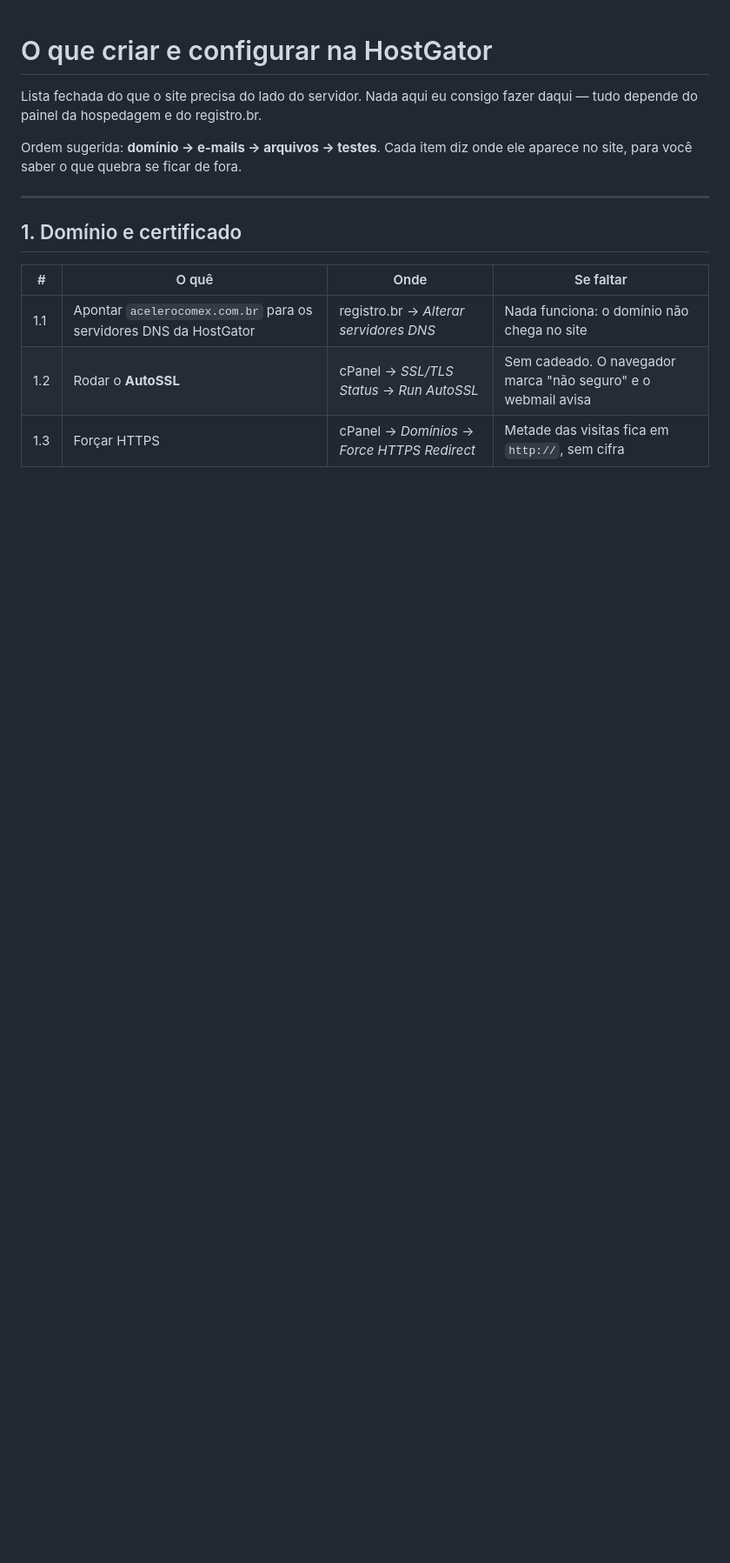
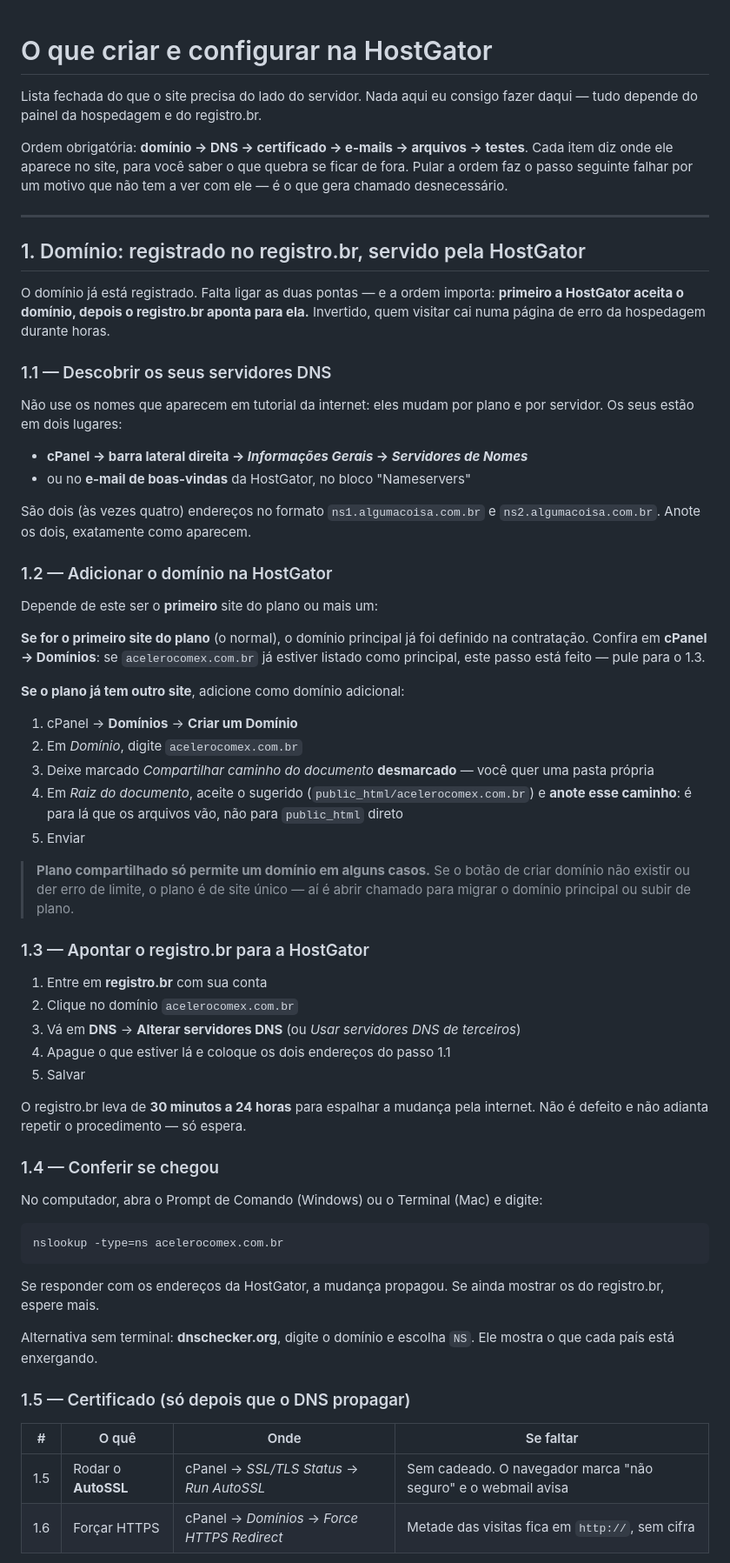
Before and after one commit to renatoleiteia/skills-github-pages, a Markdown page: HOSTGATOR.md, the part around one of its changes. Shown at 87% size. GitHub-like rendering; blank space fills up the shorter version.

Commit message:
HOSTGATOR.md: passo a passo para ligar o domínio
O domínio está registrado no registro.br e precisa ser servido pela HostGator.
A seção 1 vira procedimento em vez de tabela, porque a ordem é o que decide se
funciona: a hospedagem aceita o domínio primeiro, o registro.br aponta depois.
Invertido, quem visitar cai em página de erro da hospedagem por horas.

Inclui os dois casos (primeiro site do plano ou domínio adicional), onde achar
os servidores DNS do plano — que mudam por servidor e não devem ser copiados de
tutorial —, como conferir a propagação por nslookup ou dnschecker, e o motivo
de o AutoSSL falhar quando roda antes do DNS espalhar.

Co-Authored-By: Claude Opus 5 <noreply@anthropic.com>
Claude-Session: https://claude.ai/code/session_01L6ecALEsfCDAnzXB92uXrB

````diff
--- a/HOSTGATOR.md
+++ b/HOSTGATOR.md
@@ -3,16 +3,85 @@
 Lista fechada do que o site precisa do lado do servidor. Nada aqui eu consigo
 fazer daqui — tudo depende do painel da hospedagem e do registro.br.
 
-Ordem sugerida: **domínio → e-mails → arquivos → testes**. Cada item diz onde
-ele aparece no site, para você saber o que quebra se ficar de fora.
+Ordem obrigatória: **domínio → DNS → certificado → e-mails → arquivos →
+testes**. Cada item diz onde ele aparece no site, para você saber o que quebra
+se ficar de fora. Pular a ordem faz o passo seguinte falhar por um motivo que
+não tem a ver com ele — é o que gera chamado desnecessário.
 
 ---
 
-## 1. Domínio e certificado
+## 1. Domínio: registrado no registro.br, servido pela HostGator
+
+O domínio já está registrado. Falta ligar as duas pontas — e a ordem importa:
+**primeiro a HostGator aceita o domínio, depois o registro.br aponta para ela.**
+Invertido, quem visitar cai numa página de erro da hospedagem durante horas.
+
+### 1.1 — Descobrir os seus servidores DNS
+
+Não use os nomes que aparecem em tutorial da internet: eles mudam por plano e
+por servidor. Os seus estão em dois lugares:
+
+- **cPanel → barra lateral direita → *Informações Gerais* → *Servidores de
+  Nomes***
+- ou no **e-mail de boas-vindas** da HostGator, no bloco "Nameservers"
+
+São dois (às vezes quatro) endereços no formato `ns1.algumacoisa.com.br` e
+`ns2.algumacoisa.com.br`. Anote os dois, exatamente como aparecem.
+
+### 1.2 — Adicionar o domínio na HostGator
+
+Depende de este ser o **primeiro** site do plano ou mais um:
+
+**Se for o primeiro site do plano** (o normal), o domínio principal já foi
+definido na contratação. Confira em **cPanel → Domínios**: se
+`acelerocomex.com.br` já estiver listado como principal, este passo está feito
+— pule para o 1.3.
+
+**Se o plano já tem outro site**, adicione como domínio adicional:
+
+1. cPanel → **Domínios** → **Criar um Domínio**
+2. Em *Domínio*, digite `acelerocomex.com.br`
+3. Deixe marcado *Compartilhar caminho do documento* **desmarcado** — você quer
+   uma pasta própria
+4. Em *Raiz do documento*, aceite o sugerido (`public_html/acelerocomex.com.br`)
+   e **anote esse caminho**: é para lá que os arquivos vão, não para
+   `public_html` direto
+5. Enviar
+
+> **Plano compartilhado só permite um domínio em alguns casos.** Se o botão de
+> criar domínio não existir ou der erro de limite, o plano é de site único —
+> aí é abrir chamado para migrar o domínio principal ou subir de plano.
+
+### 1.3 — Apontar o registro.br para a HostGator
+
+1. Entre em **registro.br** com sua conta
+2. Clique no domínio `acelerocomex.com.br`
+3. Vá em **DNS** → **Alterar servidores DNS** (ou *Usar servidores DNS de
+   terceiros*)
+4. Apague o que estiver lá e coloque os dois endereços do passo 1.1
+5. Salvar
+
+O registro.br leva de **30 minutos a 24 horas** para espalhar a mudança pela
+internet. Não é defeito e não adianta repetir o procedimento — só espera.
+
+### 1.4 — Conferir se chegou
+
+No computador, abra o Prompt de Comando (Windows) ou o Terminal (Mac) e digite:
+
+```
+nslookup -type=ns acelerocomex.com.br
+```
+
+Se responder com os endereços da HostGator, a mudança propagou. Se ainda
+mostrar os do registro.br, espere mais.
+
+Alternativa sem terminal: **dnschecker.org**, digite o domínio e escolha `NS`.
+Ele mostra o que cada país está enxergando.
+
+### 1.5 — Certificado (só depois que o DNS propagar)
 
 | # | O quê | Onde | Se faltar |
 |---|---|---|---|
-| 1.1 | Apontar `acelerocomex.com.br` para os servidores DNS da HostGator | registro.br → *Alterar servidores DNS* | Nada funciona: o domínio não chega no site |
-| 1.2 | Rodar o **AutoSSL** | cPanel → *SSL/TLS Status* → *Run AutoSSL* | Sem cadeado. O navegador marca "não seguro" e o webmail avisa |
-| 1.3 | Forçar HTTPS | cPanel → *Domínios* → *Force HTTPS Redirect* | Metade das visitas fica em `http://`, sem cifra |
+| 1.5 | Rodar o **AutoSSL** | cPanel → *SSL/TLS Status* → *Run AutoSSL* | Sem cadeado. O navegador marca "não seguro" e o webmail avisa |
+| 1.6 | Forçar HTTPS | cPanel → *Domínios* → *Force HTTPS Redirect* | Metade das visitas fica em `http://`, sem cifra |
 
````
Also changed, not shown: other parts of HOSTGATOR.md (+7 -2 lines).
